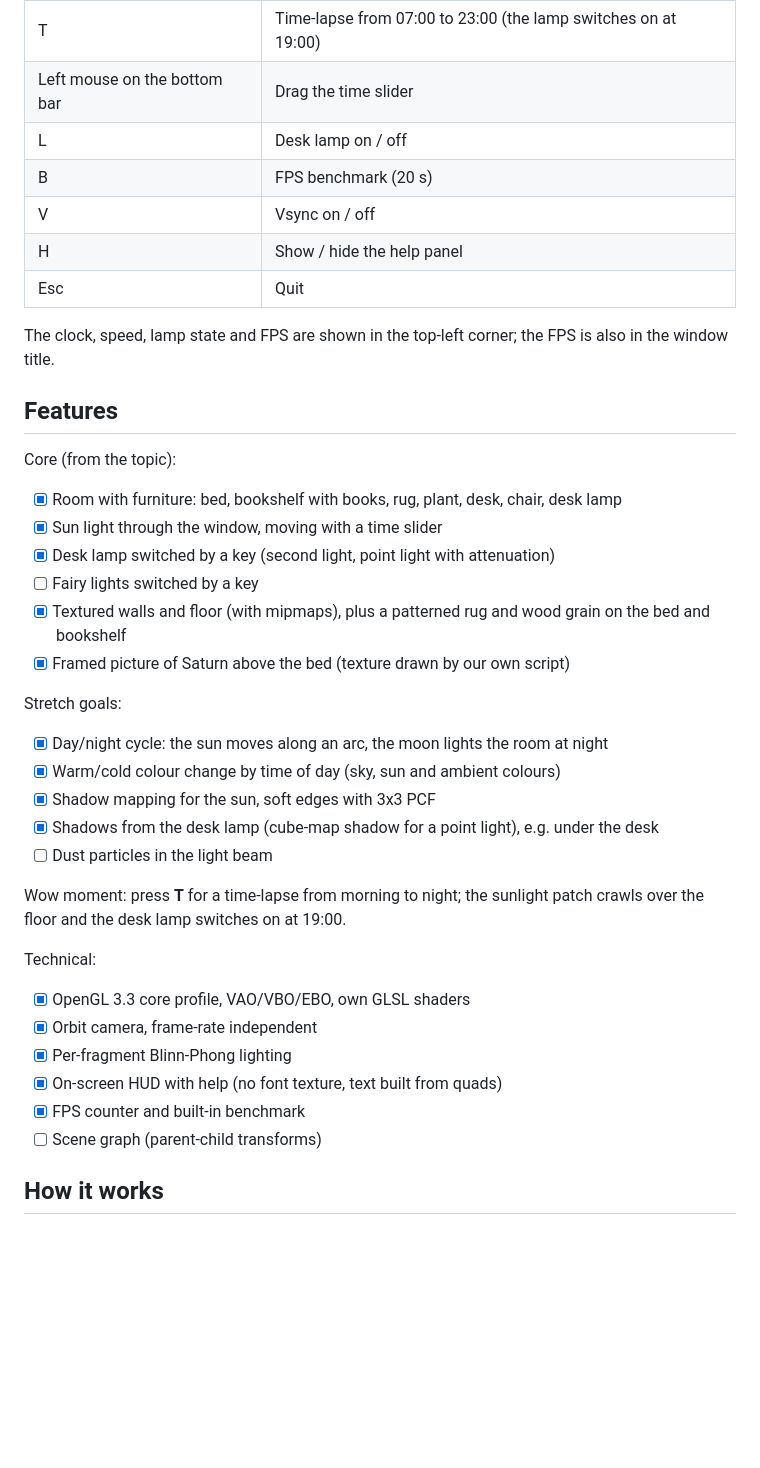
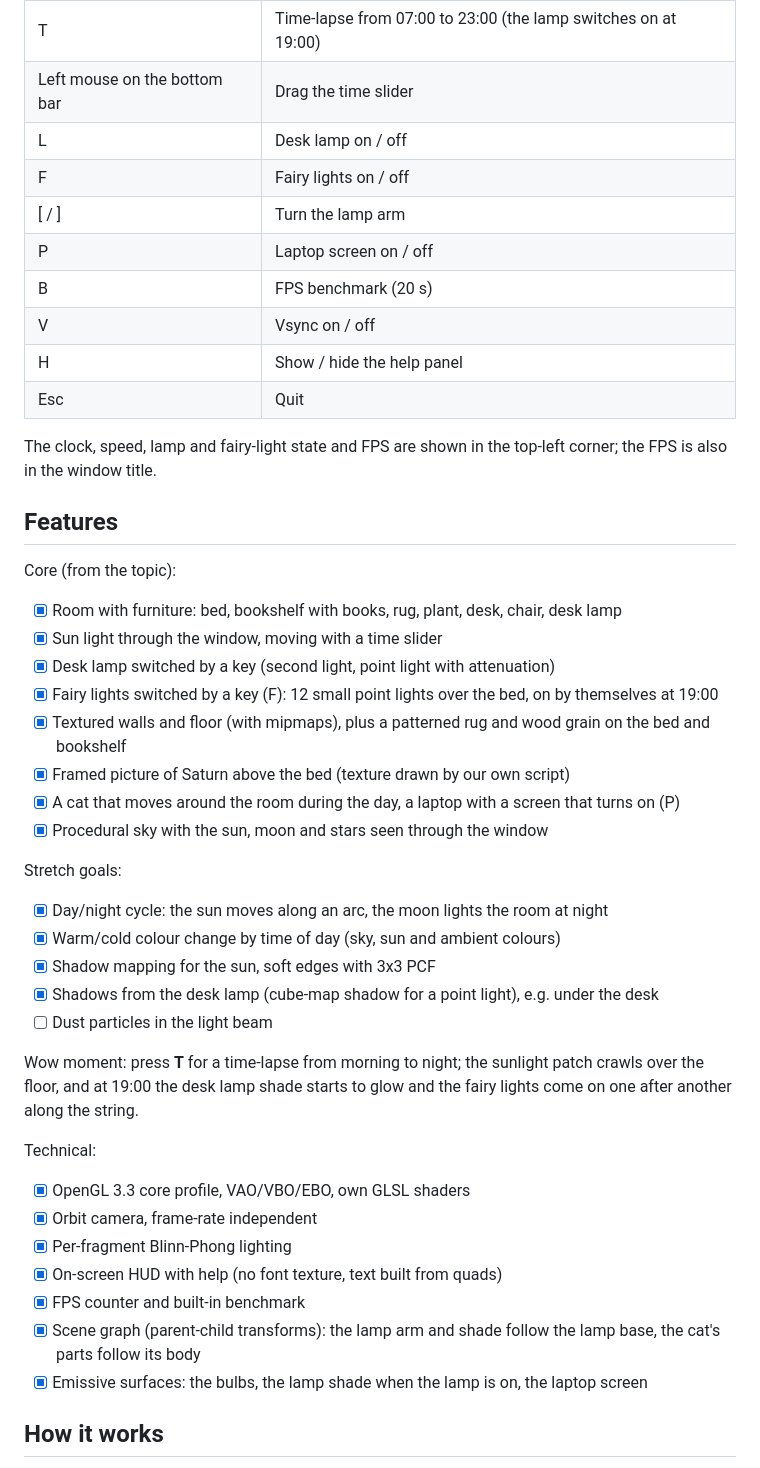
Before and after one commit to Yessenchik/cozy-room, a Markdown page: README.md, the part around one of its changes. Rendered like a GitHub page; blank space fills up the shorter version.

```diff
--- a/README.md
+++ b/README.md
@@ -56,12 +56,15 @@ If Wayland headers are missing, configure with `-DGLFW_BUILD_WAYLAND=OFF`.
 | T | Time-lapse from 07:00 to 23:00 (the lamp switches on at 19:00) |
 | Left mouse on the bottom bar | Drag the time slider |
 | L | Desk lamp on / off |
+| F | Fairy lights on / off |
+| [ / ] | Turn the lamp arm |
+| P | Laptop screen on / off |
 | B | FPS benchmark (20 s) |
 | V | Vsync on / off |
 | H | Show / hide the help panel |
 | Esc | Quit |
 
-The clock, speed, lamp state and FPS are shown in the top-left corner;
+The clock, speed, lamp and fairy-light state and FPS are shown in the top-left corner;
 the FPS is also in the window title.
 
 ## Features
@@ -71,9 +74,11 @@ Core (from the topic):
 - [x] Room with furniture: bed, bookshelf with books, rug, plant, desk, chair, desk lamp
 - [x] Sun light through the window, moving with a time slider
 - [x] Desk lamp switched by a key (second light, point light with attenuation)
-- [ ] Fairy lights switched by a key
+- [x] Fairy lights switched by a key (F): 12 small point lights over the bed, on by themselves at 19:00
 - [x] Textured walls and floor (with mipmaps), plus a patterned rug and wood grain on the bed and bookshelf
 - [x] Framed picture of Saturn above the bed (texture drawn by our own script)
+- [x] A cat that moves around the room during the day, a laptop with a screen that turns on (P)
+- [x] Procedural sky with the sun, moon and stars seen through the window
 
 Stretch goals:
 
@@ -84,7 +89,8 @@ Stretch goals:
 - [ ] Dust particles in the light beam
 
 Wow moment: press **T** for a time-lapse from morning to night;
-the sunlight patch crawls over the floor and the desk lamp switches on at 19:00.
+the sunlight patch crawls over the floor, and at 19:00 the desk lamp shade starts to glow
+and the fairy lights come on one after another along the string.
 
 Technical:
 
@@ -93,7 +99,8 @@ Technical:
 - [x] Per-fragment Blinn-Phong lighting
 - [x] On-screen HUD with help (no font texture, text built from quads)
 - [x] FPS counter and built-in benchmark
-- [ ] Scene graph (parent-child transforms)
+- [x] Scene graph (parent-child transforms): the lamp arm and shade follow the lamp base, the cat's parts follow its body
+- [x] Emissive surfaces: the bulbs, the lamp shade when the lamp is on, the laptop screen
 
 ## How it works
 
```
Also changed, not shown: other parts of README.md (+70 -5 lines), CREDITS.md (+7 -6 lines), docs/screenshots/18-fairy-lights-and-glowing-lamp.png (added).
